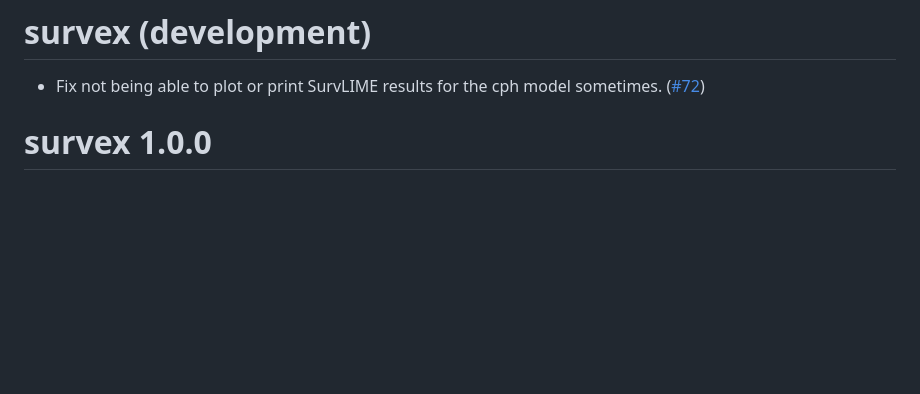
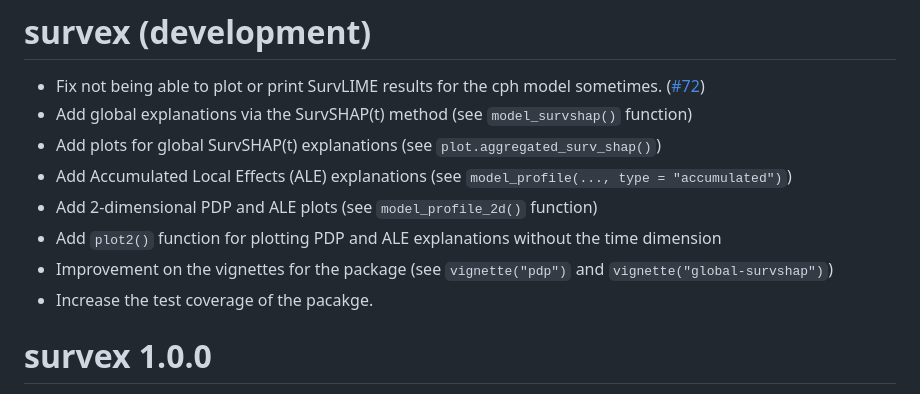
Before and after one commit to ModelOriented/survex, a Markdown page: NEWS.md, the part around the change. Drawn GitHub-style; blank space fills up the shorter version.

```diff
--- a/NEWS.md
+++ b/NEWS.md
@@ -1,6 +1,13 @@
 # survex (development)
 
 * Fix not being able to plot or print SurvLIME results for the cph model sometimes. ([#72](https://github.com/ModelOriented/survex/issues/72))
+* Add global explanations via the SurvSHAP(t) method (see `model_survshap()` function)
+* Add plots for global SurvSHAP(t) explanations (see `plot.aggregated_surv_shap()`)
+* Add Accumulated Local Effects (ALE) explanations (see `model_profile(..., type = "accumulated")`)
+* Add 2-dimensional PDP and ALE plots (see `model_profile_2d()` function)
+* Add `plot2()` function for plotting PDP and ALE explanations without the time dimension
+* Improvement on the vignettes for the package (see `vignette("pdp")` and `vignette("global-survshap")`)
+* Increase the test coverage of the pacakge.
 
 # survex 1.0.0
 
```
